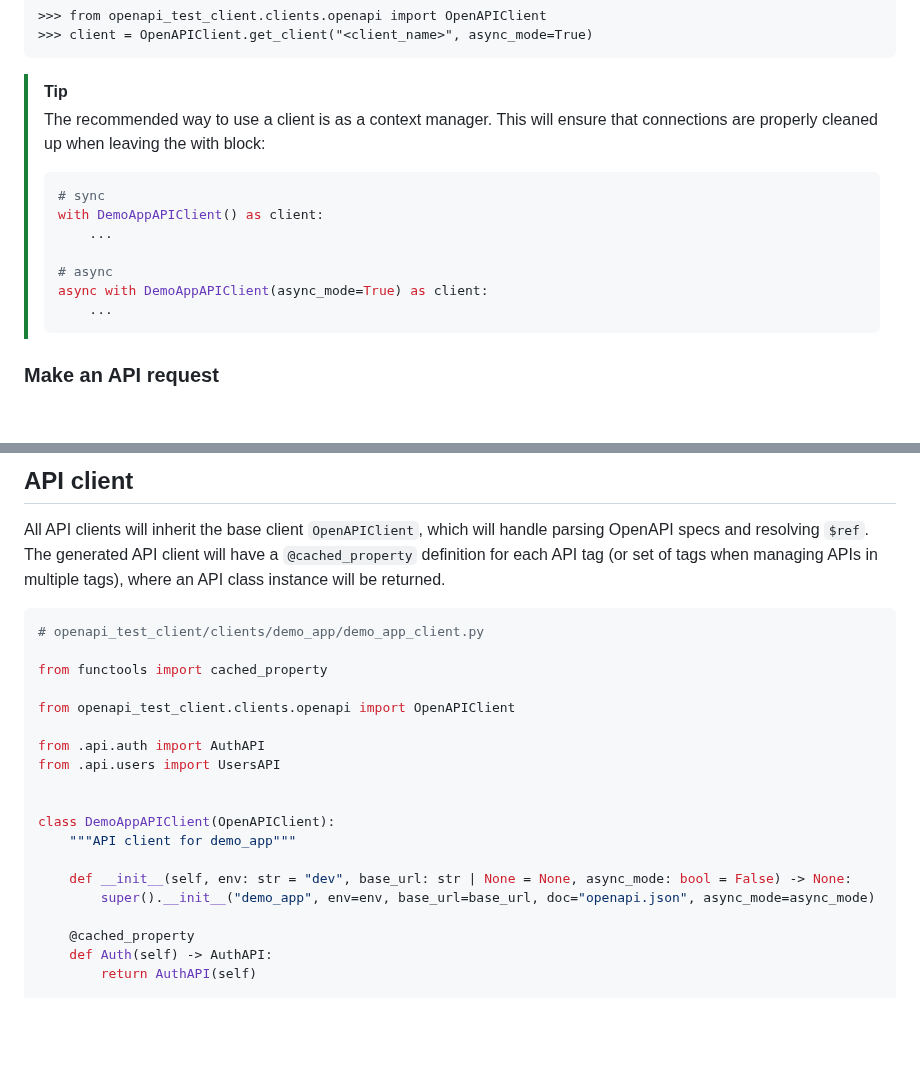
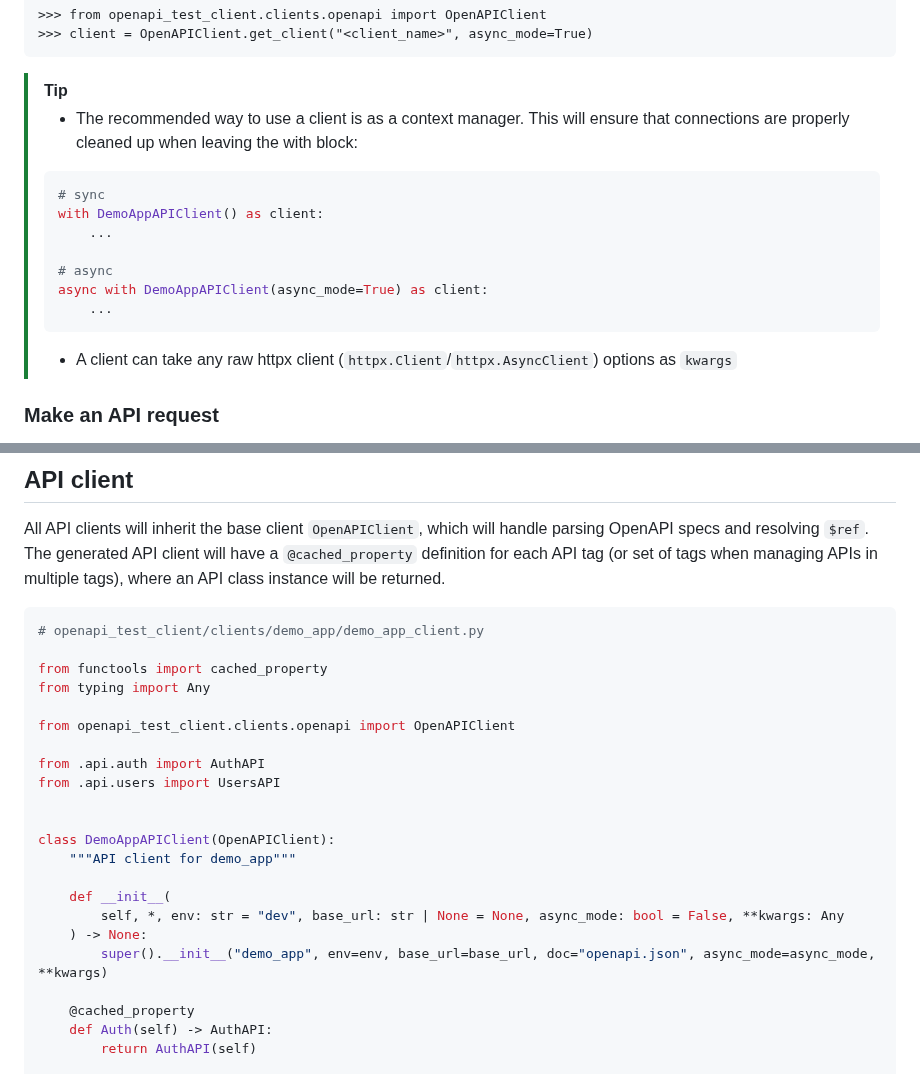
Before and after one commit to yugokato/openapi-test-client, a Markdown page: README.md, 2 parts joined by grey strips. Rendered like a GitHub page; folded sections open; blank space fills up the shorter version.

Commit message:
Update generated API clients to take raw httpx client options as kwargs

````diff
--- a/README.md
+++ b/README.md
@@ -204,7 +204,7 @@ Alternatively, you can instantiate your client directly from the parent `OpenAPI
 </details>
 
 > [!TIP]
-> The recommended way to use a client is as a context manager. This will ensure that connections are properly cleaned up when leaving the with block:
+> - The recommended way to use a client is as a context manager. This will ensure that connections are properly cleaned up when leaving the with block:
 > ```python
 > # sync
 > with DemoAppAPIClient() as client:
@@ -214,6 +214,7 @@ Alternatively, you can instantiate your client directly from the parent `OpenAPI
 > async with DemoAppAPIClient(async_mode=True) as client:
 >     ...
 > ```
+> - A client can take any raw httpx client (`httpx.Client`/`httpx.AsyncClient`) options as `kwargs`
 
 ### Make an API request
 
@@ -396,6 +397,7 @@ managing APIs in multiple tags), where an API class instance will be returned.
 # openapi_test_client/clients/demo_app/demo_app_client.py
 
 from functools import cached_property
+from typing import Any
 
 from openapi_test_client.clients.openapi import OpenAPIClient
 
@@ -406,8 +408,10 @@ from .api.users import UsersAPI
 class DemoAppAPIClient(OpenAPIClient):
     """API client for demo_app"""
 
-    def __init__(self, env: str = "dev", base_url: str | None = None, async_mode: bool = False) -> None:
-        super().__init__("demo_app", env=env, base_url=base_url, doc="openapi.json", async_mode=async_mode)
+    def __init__(
+        self, *, env: str = "dev", base_url: str | None = None, async_mode: bool = False, **kwargs: Any
+    ) -> None:
+        super().__init__("demo_app", env=env, base_url=base_url, doc="openapi.json", async_mode=async_mode, **kwargs)
 
     @cached_property
     def Auth(self) -> AuthAPI:
````
Also changed, not shown: images/generate.gif, 6 other files.
